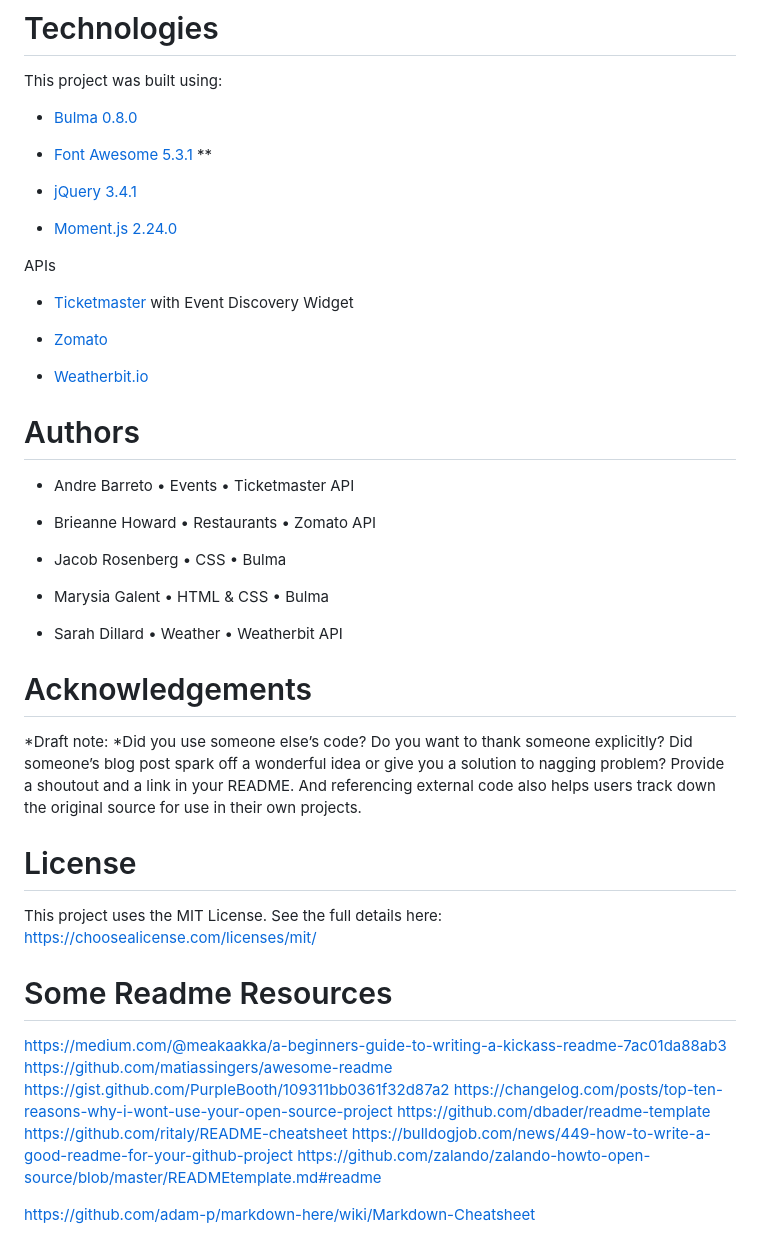
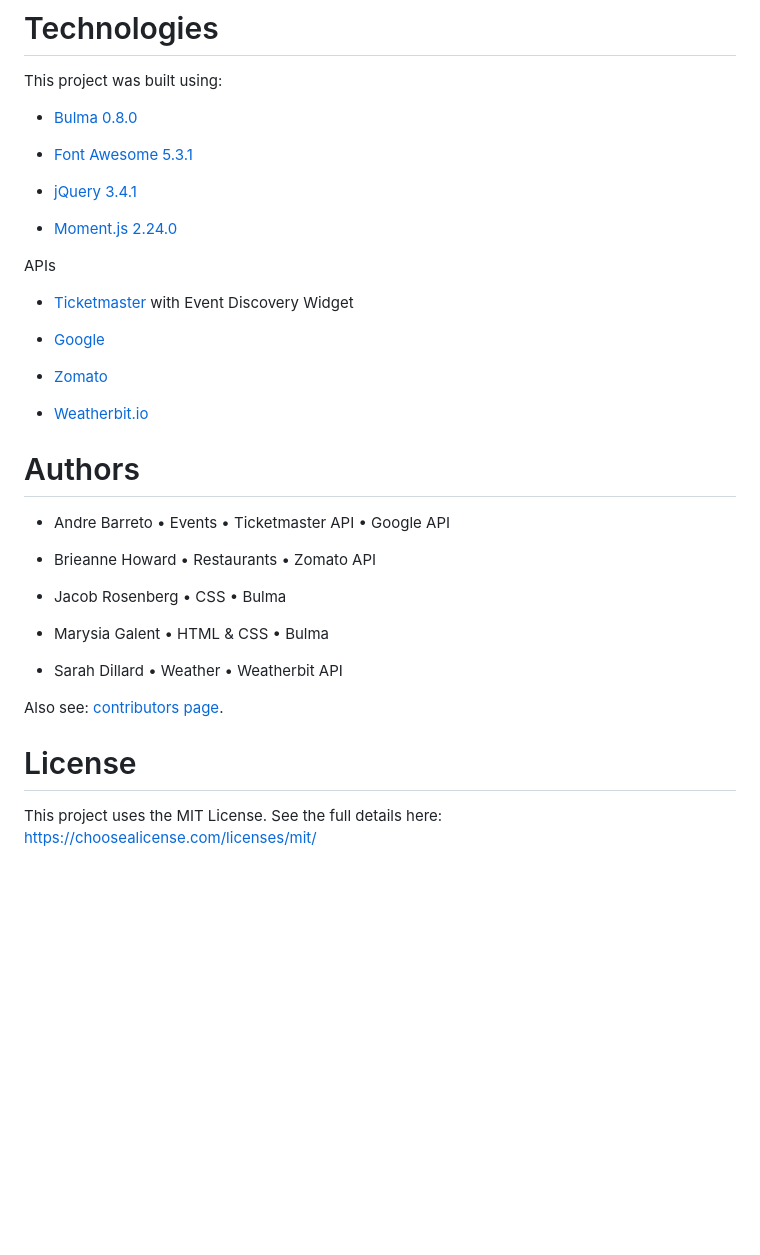
Before and after one commit to andrelbarreto/Best-Day-Out, a Markdown page: README.md, the part around the change printed below. GitHub-like rendering; blank space fills up the shorter version.

```diff
--- a/README.md
+++ b/README.md
@@ -35,7 +35,7 @@ This project was built using:
 
   - [Bulma 0.8.0](https://bulma.io/)
 
-  - [Font Awesome 5.3.1](https://fontawesome.com/) **
+  - [Font Awesome 5.3.1](https://fontawesome.com/)
 
   - [jQuery 3.4.1](https://jquery.com/)
 
@@ -46,6 +46,8 @@ APIs
 
   - [Ticketmaster](https://developer.ticketmaster.com/) with Event Discovery Widget
 
+  - [Google](https://developers.google.com/)
+
   - [Zomato](https://developers.zomato.com/api)
 
   - [Weatherbit.io](https://www.weatherbit.io/)
@@ -53,7 +55,7 @@ APIs
 
 # Authors
 
-- Andre Barreto • Events • Ticketmaster API
+- Andre Barreto • Events • Ticketmaster API • Google API
 
 - Brieanne Howard • Restaurants • Zomato API
 
@@ -63,26 +65,9 @@ APIs
 
 - Sarah Dillard • Weather • Weatherbit API
 
-
-
-# Acknowledgements
-*Draft note: *Did you use someone else’s code? Do you want to thank someone explicitly? Did someone’s blog post spark off a wonderful idea or give you a solution to nagging problem? Provide a shoutout and a link in your README. And referencing external code also helps users track down the original source for use in their own projects.
+Also see: [contributors page](https://andrelbarreto.github.io/ProjectOne/our-team.html).
 
 
 # License
 
 This project uses the MIT License. See the full details here: https://choosealicense.com/licenses/mit/
-
-
-
-# Some Readme Resources
-https://medium.com/@meakaakka/a-beginners-guide-to-writing-a-kickass-readme-7ac01da88ab3
-https://github.com/matiassingers/awesome-readme
-https://gist.github.com/PurpleBooth/109311bb0361f32d87a2
-https://changelog.com/posts/top-ten-reasons-why-i-wont-use-your-open-source-project
-https://github.com/dbader/readme-template
-https://github.com/ritaly/README-cheatsheet
-https://bulldogjob.com/news/449-how-to-write-a-good-readme-for-your-github-project
-https://github.com/zalando/zalando-howto-open-source/blob/master/READMEtemplate.md#readme
-
-https://github.com/adam-p/markdown-here/wiki/Markdown-Cheatsheet
```
Also changed, not shown: other parts of README.md (+2 -2 lines), images/readme/best-day-out.jpg, images/readme/best-day-out2.jpg (added).
